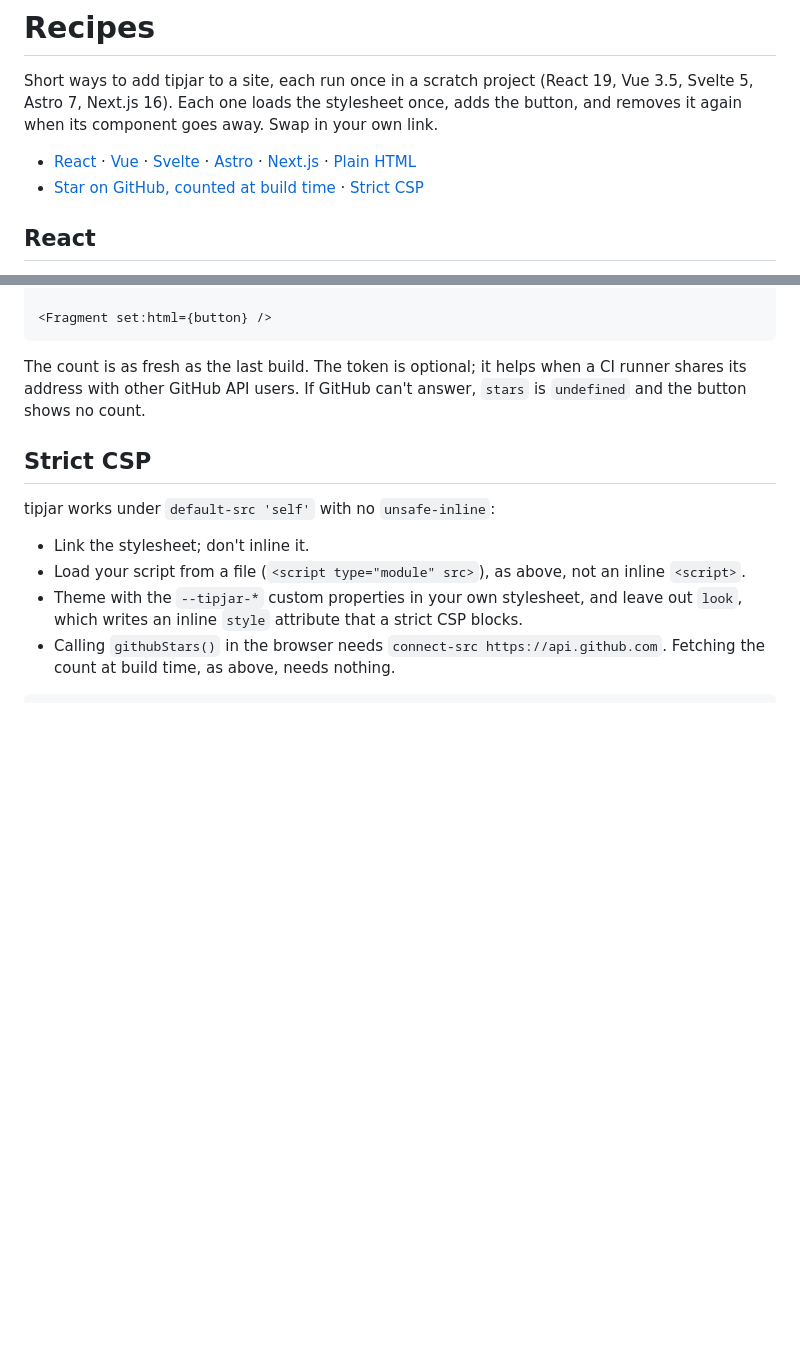
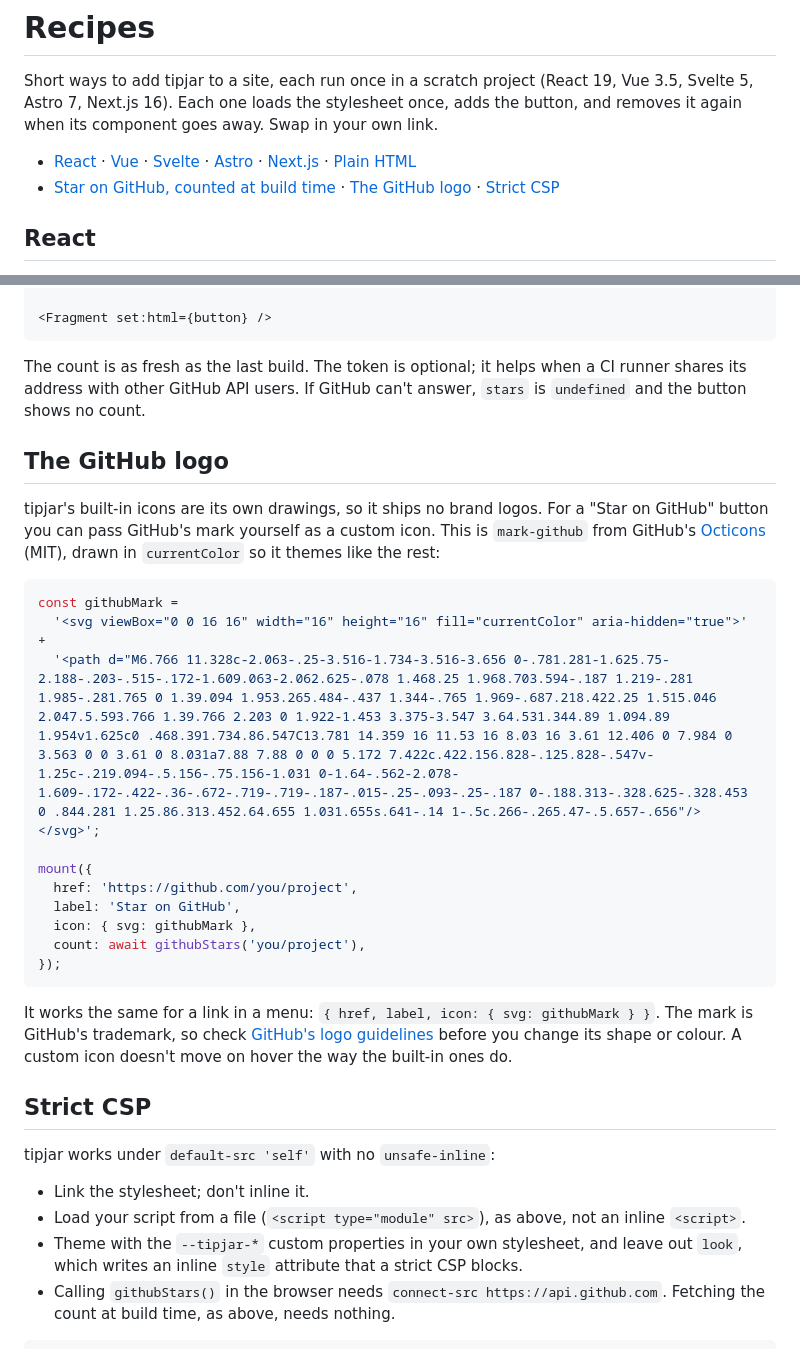
Before and after one commit to mtblck/tipjar, a Markdown page: docs/recipes.md, 2 parts joined by grey strips. Drawn GitHub-style; blank space fills up the shorter version.

````diff
--- a/docs/recipes.md
+++ b/docs/recipes.md
@@ -5,7 +5,7 @@ Svelte 5, Astro 7, Next.js 16). Each one loads the stylesheet once, adds the but
 removes it again when its component goes away. Swap in your own link.
 
 - [React](#react) · [Vue](#vue) · [Svelte](#svelte) · [Astro](#astro) · [Next.js](#nextjs) · [Plain HTML](#plain-html-no-build-step)
-- [Star on GitHub, counted at build time](#star-on-github-counted-at-build-time) · [Strict CSP](#strict-csp)
+- [Star on GitHub, counted at build time](#star-on-github-counted-at-build-time) · [The GitHub logo](#the-github-logo) · [Strict CSP](#strict-csp)
 
 ## React
 
@@ -186,6 +186,29 @@ The count is as fresh as the last build. The token is optional; it helps when a
 address with other GitHub API users. If GitHub can't answer, `stars` is `undefined` and the button
 shows no count.
 
+## The GitHub logo
+
+tipjar's built-in icons are its own drawings, so it ships no brand logos. For a "Star on GitHub" button
+you can pass GitHub's mark yourself as a custom icon. This is `mark-github` from GitHub's
+[Octicons](https://primer.style/octicons/) (MIT), drawn in `currentColor` so it themes like the rest:
+
+```js
+const githubMark =
+  '<svg viewBox="0 0 16 16" width="16" height="16" fill="currentColor" aria-hidden="true">' +
+  '<path d="M6.766 11.328c-2.063-.25-3.516-1.734-3.516-3.656 0-.781.281-1.625.75-2.188-.203-.515-.172-1.609.063-2.062.625-.078 1.468.25 1.968.703.594-.187 1.219-.281 1.985-.281.765 0 1.39.094 1.953.265.484-.437 1.344-.765 1.969-.687.218.422.25 1.515.046 2.047.5.593.766 1.39.766 2.203 0 1.922-1.453 3.375-3.547 3.64.531.344.89 1.094.89 1.954v1.625c0 .468.391.734.86.547C13.781 14.359 16 11.53 16 8.03 16 3.61 12.406 0 7.984 0 3.563 0 0 3.61 0 8.031a7.88 7.88 0 0 0 5.172 7.422c.422.156.828-.125.828-.547v-1.25c-.219.094-.5.156-.75.156-1.031 0-1.64-.562-2.078-1.609-.172-.422-.36-.672-.719-.719-.187-.015-.25-.093-.25-.187 0-.188.313-.328.625-.328.453 0 .844.281 1.25.86.313.452.64.655 1.031.655s.641-.14 1-.5c.266-.265.47-.5.657-.656"/></svg>';
+
+mount({
+  href: 'https://github.com/you/project',
+  label: 'Star on GitHub',
+  icon: { svg: githubMark },
+  count: await githubStars('you/project'),
+});
+```
+
+It works the same for a link in a menu: `{ href, label, icon: { svg: githubMark } }`. The mark is
+GitHub's trademark, so check [GitHub's logo guidelines](https://github.com/logos) before you change
+its shape or colour. A custom icon doesn't move on hover the way the built-in ones do.
+
 ## Strict CSP
 
 tipjar works under `default-src 'self'` with no `unsafe-inline`:
````
Also changed, not shown: CHANGELOG.md (+2 -0 lines), README.md (+26 -2 lines), docs/images/menu-light.png (added), 9 other files.
